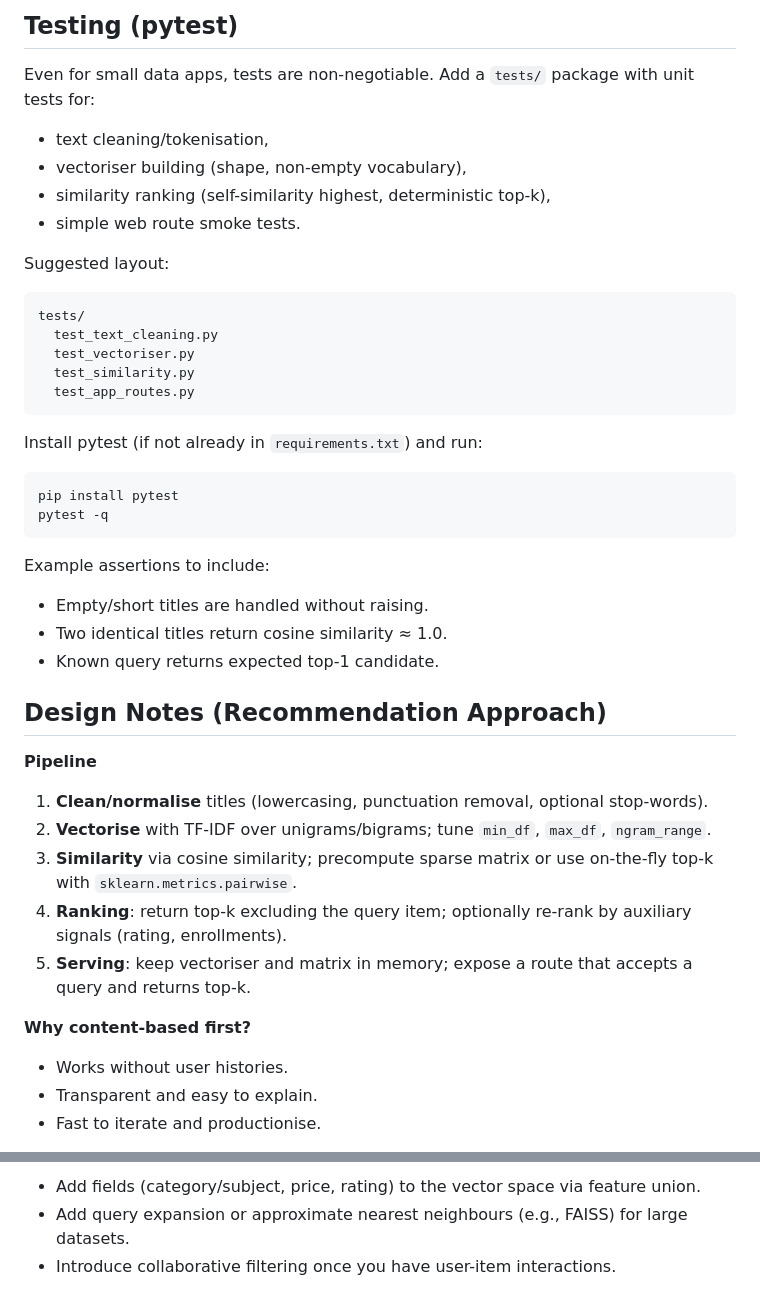
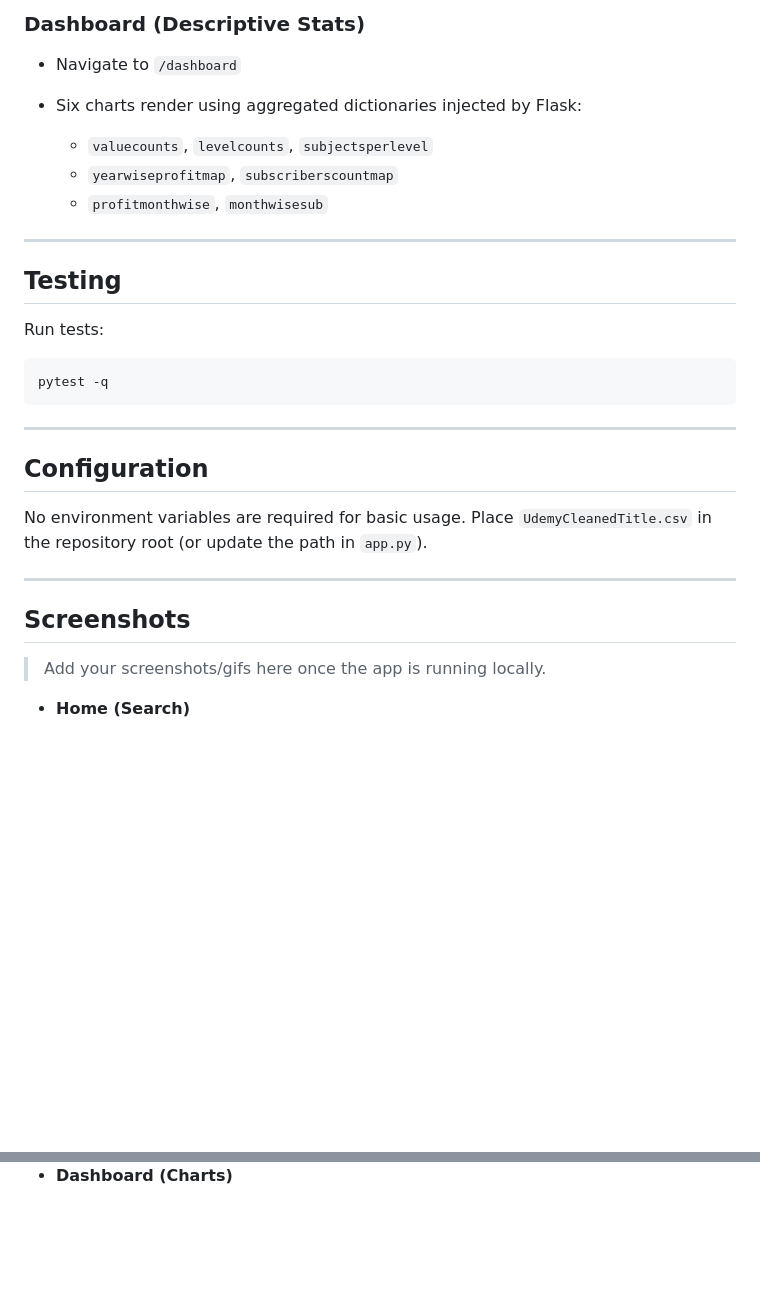
Before and after one commit to AAdewunmi/Online-Course-Recommendation-App-Project, a Markdown page: README.md, 2 parts joined by grey strips. GitHub-like rendering; blank space fills up the shorter version.

````diff
--- a/README.md
+++ b/README.md
@@ -156,49 +172,34 @@ Tip: If you change the data CSVs, re-run the app so the vectoriser/similarity in
 
-## Testing (pytest)
+### Dashboard (Descriptive Stats)
 
-Even for small data apps, tests are non-negotiable. Add a `tests/` package with unit tests for:
+* Navigate to `/dashboard`
+* Six charts render using aggregated dictionaries injected by Flask:
 
-* text cleaning/tokenisation,
-* vectoriser building (shape, non-empty vocabulary),
-* similarity ranking (self-similarity highest, deterministic top-k),
-* simple web route smoke tests.
+  * `valuecounts`, `levelcounts`, `subjectsperlevel`
+  * `yearwiseprofitmap`, `subscriberscountmap`
+  * `profitmonthwise`, `monthwisesub`
 
-Suggested layout:
+---
 
-```
-tests/
-  test_text_cleaning.py
-  test_vectoriser.py
-  test_similarity.py
-  test_app_routes.py
-```
+## Testing
 
-Install pytest (if not already in `requirements.txt`) and run:
+Run tests:
 
 ```bash
-pip install pytest
 pytest -q
 ```
 
-Example assertions to include:
+---
 
-* Empty/short titles are handled without raising.
-* Two identical titles return cosine similarity ≈ 1.0.
-* Known query returns expected top-1 candidate.
+## Configuration
 
-## Design Notes (Recommendation Approach)
+No environment variables are required for basic usage. Place `UdemyCleanedTitle.csv` in the repository root (or update the path in `app.py`).
 
-**Pipeline**
+---
 
-1. **Clean/normalise** titles (lowercasing, punctuation removal, optional stop-words).
-2. **Vectorise** with TF-IDF over unigrams/bigrams; tune `min_df`, `max_df`, `ngram_range`.
-3. **Similarity** via cosine similarity; precompute sparse matrix or use on-the-fly top-k with `sklearn.metrics.pairwise`.
-4. **Ranking**: return top-k excluding the query item; optionally re-rank by auxiliary signals (rating, enrollments).
-5. **Serving**: keep vectoriser and matrix in memory; expose a route that accepts a query and returns top-k.
+## Screenshots
 
-**Why content-based first?**
+> Add your screenshots/gifs here once the app is running locally.
 
-* Works without user histories.
-* Transparent and easy to explain.
-* Fast to iterate and productionise.
+* **Home (Search)**
 
@@ -206,5 +207,3 @@ Example assertions to include:
 
-* Add fields (category/subject, price, rating) to the vector space via feature union.
-* Add query expansion or approximate nearest neighbours (e.g., FAISS) for large datasets.
-* Introduce collaborative filtering once you have user-item interactions.
+* **Dashboard (Charts)**
 
````
Also changed, not shown: other parts of README.md (+169 -145 lines).
